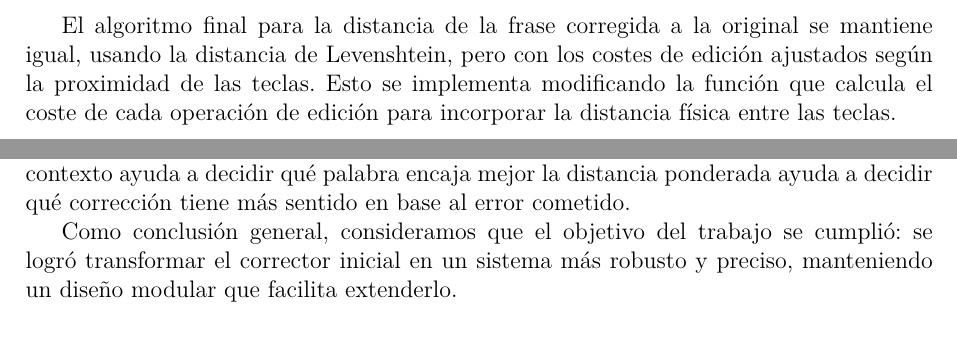
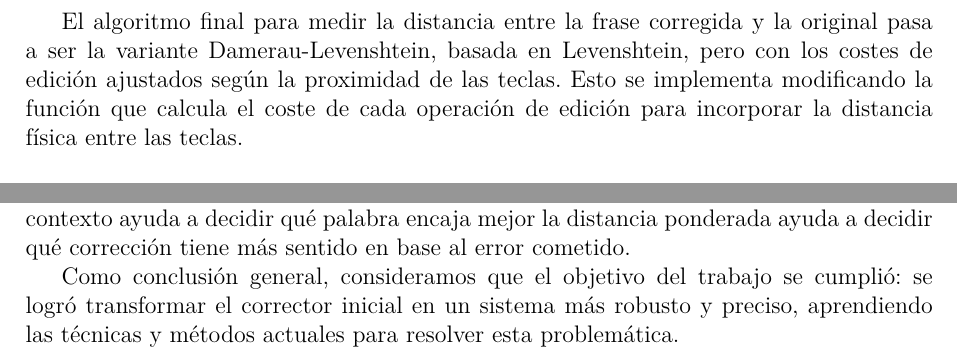
Before and after one commit to chareca/autocorrector-sia, a LaTeX paper (memoria/memoria.tex): two parts of pages 6 and 8 of 8 before the commit and two parts of pages 6 and 9 of 9 after it, joined at a grey line, cut so that both start at the same text. The pictures show the PDF file memoria/memoria.pdf that the author committed with the source.

Commit message:
refactor: style and ortography corrections

```diff
--- a/memoria/memoria.tex
+++ b/memoria/memoria.tex
@@ -46,10 +46,10 @@ Este proyecto de la asignatura 'Sistemas Inteligentes. Aplicaciones' tiene como
 
 La implementación base, desarrollada para la práctica, utiliza un corpus de entrenamiento compuesto por 21 libros de Pío Baroja para calcular las probabilidades de aparición de cada palabra. Sin embargo, este modelo presenta limitaciones como la falta de sensibilidad al contexto y la incapacidad de detectar errores en los que la palabra escrita existe en el diccionario pero es incorrecta en su entorno (ej: la gran 'automóvil').
 
-El propósito de este trabajo la implementación de una serie de mejoras para este corrector que lo transformen a un modelo más sofisticado. Para ello, planteamos las siguientes mejoras:
+El propósito de este trabajo es la implementación de una serie de mejoras para este corrector que lo transformen a un modelo más sofisticado. Para ello, planteamos las siguientes mejoras:
 
 \begin{itemize}
-    \item \textbf{\underline{Contexto} / n-gramas:} Evolucionar el modelo de unigramas hacia bigramas o trigramas para capturar información contextual y mejorar la precisión de las sugerencias.  permitirá corregir errores donde la palabra escrita existe en el diccionario pero no tiene sentido en la oración.
+    \item \textbf{\underline{Contexto} / n-gramas:} Evolucionar el modelo de unigramas hacia bigramas o trigramas para capturar información contextual y mejorar la precisión de las sugerencias. Permitirá corregir errores donde la palabra escrita existe en el diccionario pero no tiene sentido en la oración.
     \item \textbf{\underline{Distancia} de edición ponderada por teclado:} Modificar la penalización de las ediciones para considerar la cercanía física de las teclas en un teclado QWERTY.
 \end{itemize}
 
@@ -150,5 +150,5 @@ Para cumplir este objetivo, utilizamos un diccionario que asigna a cada letra su
 
-El algoritmo final para la distancia de la frase corregida a la original se mantiene igual, usando la distancia de Levenshtein, pero con los costes de edición ajustados según la proximidad de las teclas. Esto se implementa modificando la función que calcula el coste de cada operación de edición para incorporar la distancia física entre las teclas.
+El algoritmo final para medir la distancia entre la frase corregida y la original pasa a ser la variante Damerau-Levenshtein, basada en Levenshtein, pero con los costes de edición ajustados según la proximidad de las teclas. Esto se implementa modificando la función que calcula el coste de cada operación de edición para incorporar la distancia física entre las teclas.
 \paragraph{Hiperparámetros.}
 Incorporamos un hiperparámetro adicional, \textbf{a}, que controla la importancia de la distancia física en el coste total de edición. Un valor de \textbf{a} igual a 1 indica que la distancia física tiene influencia máxima, mientras que con valores más altos, le da un peso menor a esta consideración.
 
@@ -274,6 +277,7 @@ en base al error cometido.
 
 Como conclusión general, consideramos que el objetivo del trabajo se
 cumplió: se logró transformar el corrector inicial en un sistema más
-robusto y preciso, manteniendo un diseño modular que facilita extenderlo.
+robusto y preciso, aprendiendo las técnicas y métodos actuales para resolver
+esta problemática.
 
 \end{document}
```
Also changed, not shown: memoria/memoria.pdf, memoria/memoria.tex (9 more changed lines), 1 other file.
